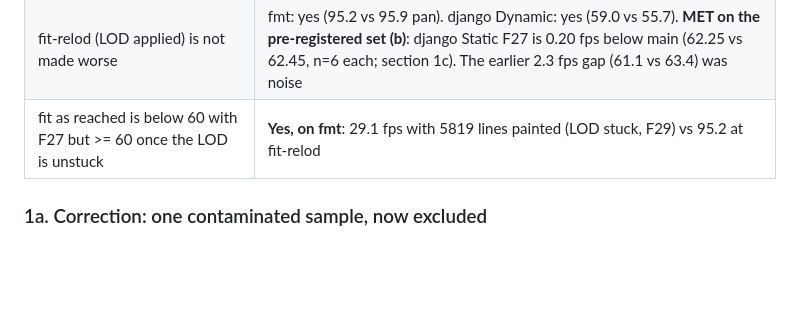
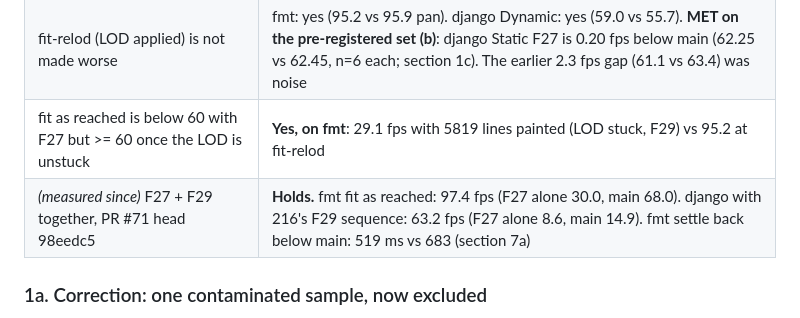
Before and after one commit to thraenbe/cograph, a Markdown page: uxtest/docs/f27-bench-2026-10.md, the part around the change. Drawn GitHub-style; blank space fills up the shorter version.

Commit message:
docs(uxtest): F27 report - verdict row for the measured F27+F29 head
Co-Authored-By: Claude Opus 5.5 (1M context) <noreply@anthropic.com>

```diff
--- a/uxtest/docs/f27-bench-2026-10.md
+++ b/uxtest/docs/f27-bench-2026-10.md
@@ -15,6 +15,7 @@ touch django, flask (Python) or fmt (C++). Its effect on a JS/TS repo is measure
 | Working zoom (k ~0.85-0.9) holds a median >= 60 fps with F27 on django and fmt | **Pan: yes on all four cells**: django 68.3 / 66.3, fmt 72.2 / 79.5 (Static / Dynamic). **Wheel zoom: yes on all four**. django Static, which was 59.6 at n=2, is **65.2 at n=6** on a stricter cell (section 1b) |
 | fit-relod (LOD applied) is not made worse | fmt: yes (95.2 vs 95.9 pan). django Dynamic: yes (59.0 vs 55.7). **MET on the pre-registered set (b)**: django Static F27 is 0.20 fps below main (62.25 vs 62.45, n=6 each; section 1c). The earlier 2.3 fps gap (61.1 vs 63.4) was noise |
 | fit as reached is below 60 with F27 but >= 60 once the LOD is unstuck | **Yes, on fmt**: 29.1 fps with 5819 lines painted (LOD stuck, F29) vs 95.2 at fit-relod |
+| *(measured since)* F27 + F29 together, PR #71 head 98eedc5 | **Holds.** fmt fit as reached: 97.4 fps (F27 alone 30.0, main 68.0). django with 216's F29 sequence: 63.2 fps (F27 alone 8.6, main 14.9). fmt settle back below main: 519 ms vs 683 (section 7a) |
 
 ### 1a. Correction: one contaminated sample, now excluded
 
```
